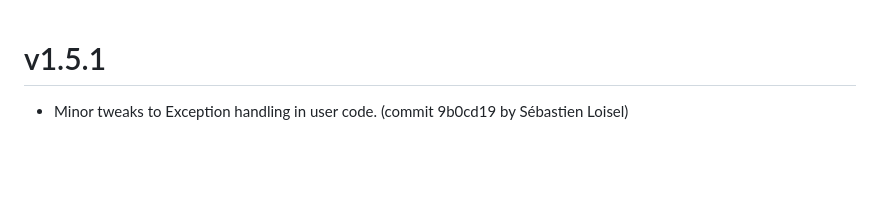
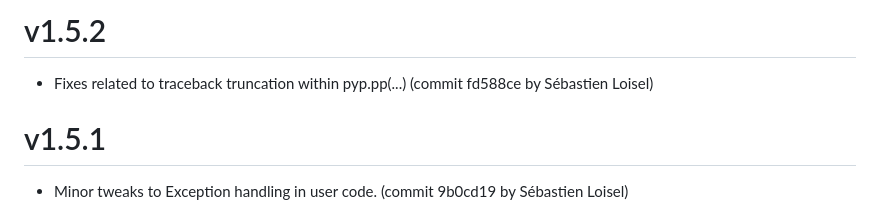
Before and after one commit to sloisel/pyptex, a Markdown page: CHANGELOG.md, the part around the change. Rendered like a GitHub page; blank space fills up the shorter version.

Commit message:
CHANGELOG chicanery commit-msg approval for sebastienloisel on 2023.01.11-17:36:50

```diff
--- a/CHANGELOG.md
+++ b/CHANGELOG.md
@@ -1,3 +1,7 @@
+
+# v1.5.2
+
+* Fixes related to traceback truncation within pyp.pp(...)  (commit fd588ce by Sébastien Loisel)
 
 # v1.5.1
 
```
